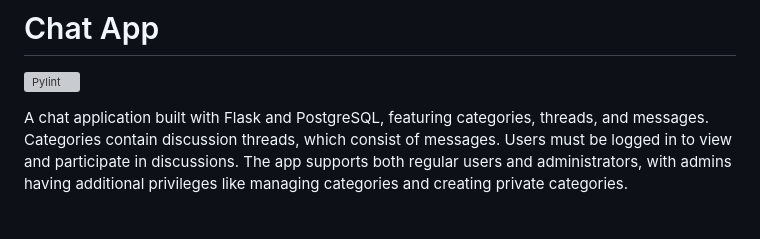
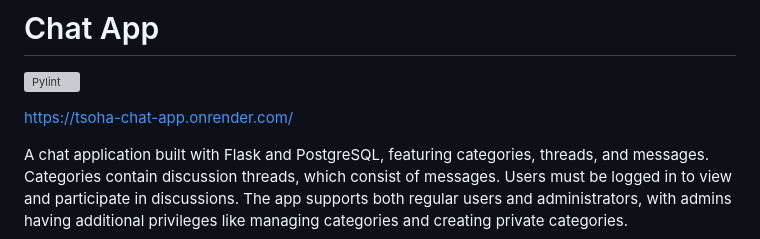
Before and after one commit to avanine/tsoha-chat-app, a Markdown page: README.md, the part around the change. Drawn GitHub-style; blank space fills up the shorter version; grey boxes are pictures that could not be loaded.

Commit message:
Update README with live demo link
Added live demo link to README.

```diff
--- a/README.md
+++ b/README.md
@@ -1,6 +1,8 @@
 # Chat App
 
 ![Pylint](https://github.com/avanine/tsoha-chat-app/actions/workflows/pylint.yml/badge.svg)
+
+https://tsoha-chat-app.onrender.com/
 
 A chat application built with Flask and PostgreSQL, featuring categories, threads, and messages. Categories contain discussion threads, which consist of messages. Users must be logged in to view and participate in discussions. The app supports both regular users and administrators, with admins having additional privileges like managing categories and creating private categories.
 
```
